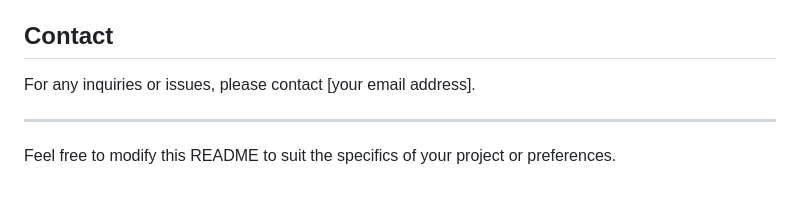
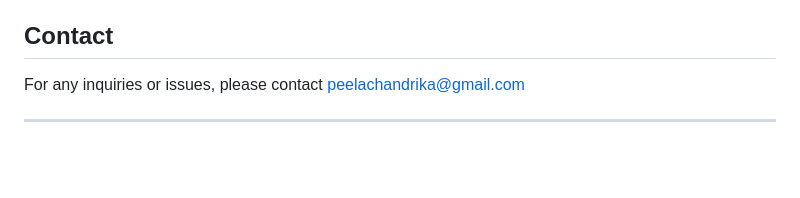
Before and after one commit to Chandrikapeela/currency_convertor, a Markdown page: README.md, the part around the change. Rendered like a GitHub page; blank space fills up the shorter version.

```diff
--- a/README.md
+++ b/README.md
@@ -98,8 +98,6 @@ This project is licensed under the MIT License. See the [LICENSE](LICENSE) file
 
 ## Contact
 
-For any inquiries or issues, please contact [your email address].
+For any inquiries or issues, please contact peelachandrika@gmail.com
 
 ---
-
-Feel free to modify this README to suit the specifics of your project or preferences.
```
